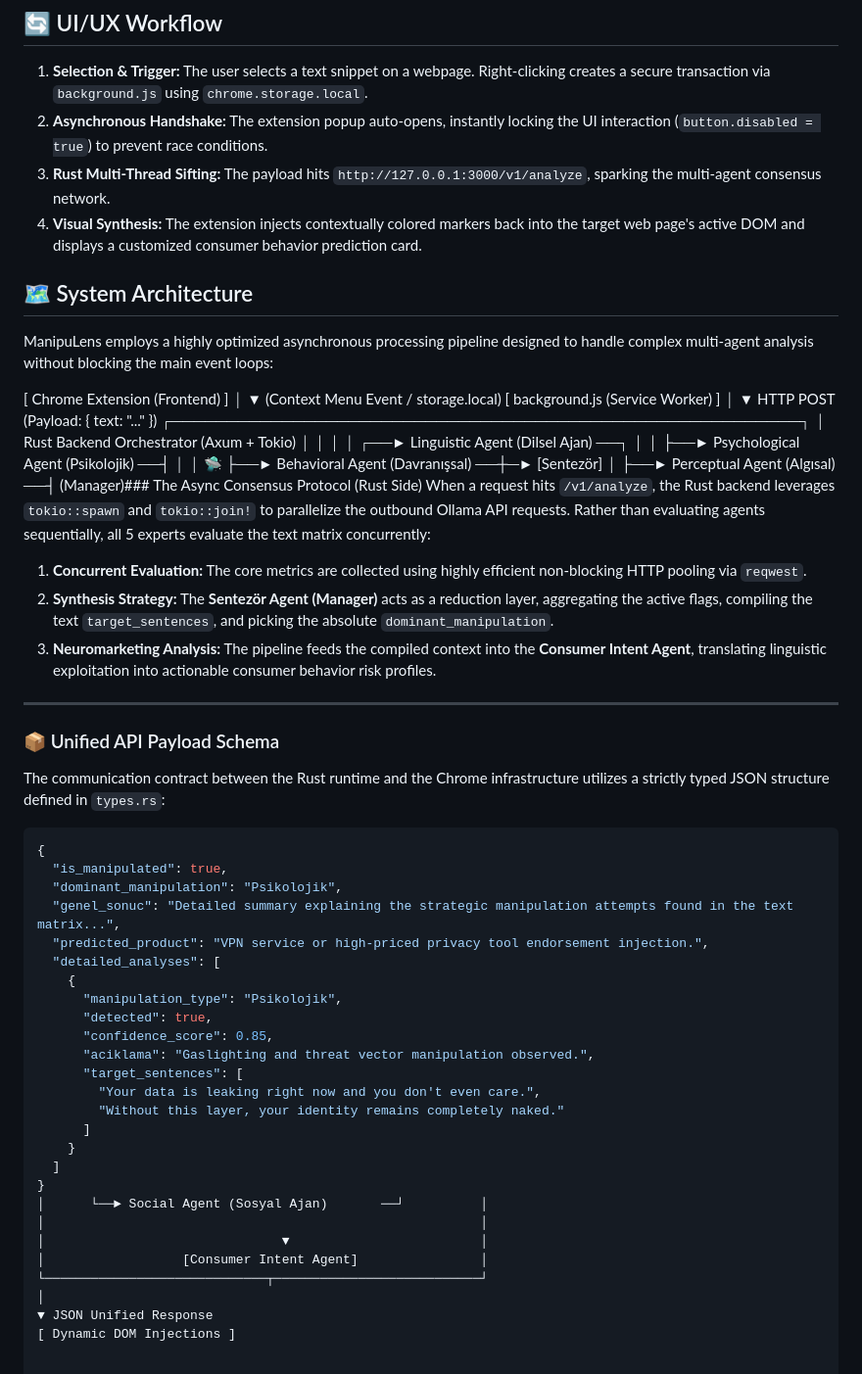
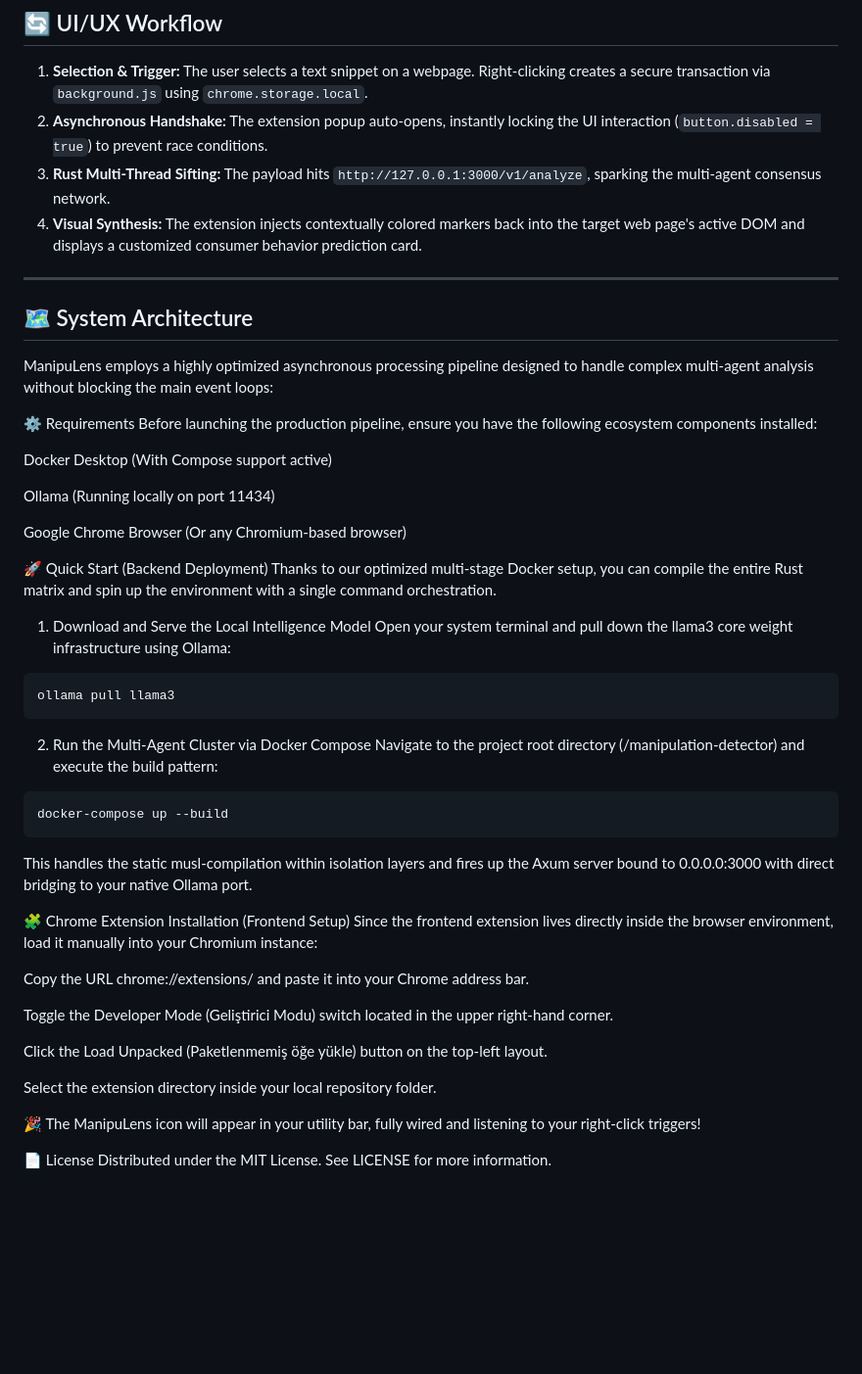
Before and after one commit to VisusVision/ManipuLens, a Markdown page: README.md, the part around one of its changes. Shown at 98% size. Rendered like a GitHub page; blank space fills up the shorter version.

````diff
--- a/README.md
+++ b/README.md
@@ -62,60 +56,47 @@ ManipuLens relies on a structured hierarchy of local generative agents to parse,
 3. **Rust Multi-Thread Sifting:** The payload hits `http://127.0.0.1:3000/v1/analyze`, sparking the multi-agent consensus network.
 4. **Visual Synthesis:** The extension injects contextually colored markers back into the target web page's active DOM and displays a customized consumer behavior prediction card.
 
+---
+
 ## 🗺️ System Architecture
 
 ManipuLens employs a highly optimized asynchronous processing pipeline designed to handle complex multi-agent analysis without blocking the main event loops:
 
+⚙️ Requirements
+Before launching the production pipeline, ensure you have the following ecosystem components installed:
 
-[ Chrome Extension (Frontend) ]
-│
-▼ (Context Menu Event / storage.local)
-[ background.js (Service Worker) ]
-│
-▼ HTTP POST (Payload: { text: "..." })
-┌─────────────────────────────────────────────────────────┐
-│ Rust Backend Orchestrator (Axum + Tokio)                │
-│                                                         │
-│      ┌──► Linguistic Agent (Dilsel Ajan)   ──┐          │
-│      ├──► Psychological Agent (Psikolojik) ──┤          │
-│  🛸  ├──► Behavioral Agent (Davranışsal)   ──┼─► [Sentezör]
-│      ├──► Perceptual Agent (Algısal)       ──┤  (Manager)### The Async Consensus Protocol (Rust Side)
-When a request hits `/v1/analyze`, the Rust backend leverages `tokio::spawn` and `tokio::join!` to parallelize the outbound Ollama API requests. Rather than evaluating agents sequentially, all 5 experts evaluate the text matrix concurrently:
+Docker Desktop (With Compose support active)
 
-1. **Concurrent Evaluation:** The core metrics are collected using highly efficient non-blocking HTTP pooling via `reqwest`.
-2. **Synthesis Strategy:** The **Sentezör Agent (Manager)** acts as a reduction layer, aggregating the active flags, compiling the text `target_sentences`, and picking the absolute `dominant_manipulation`.
-3. **Neuromarketing Analysis:** The pipeline feeds the compiled context into the **Consumer Intent Agent**, translating linguistic exploitation into actionable consumer behavior risk profiles.
+Ollama (Running locally on port 11434)
 
----
+Google Chrome Browser (Or any Chromium-based browser)
 
-### 📦 Unified API Payload Schema
+🚀 Quick Start (Backend Deployment)
+Thanks to our optimized multi-stage Docker setup, you can compile the entire Rust matrix and spin up the environment with a single command orchestration.
+1. Download and Serve the Local Intelligence Model
+Open your system terminal and pull down the llama3 core weight infrastructure using Ollama:
+```
+ollama pull llama3
+```
+2. Run the Multi-Agent Cluster via Docker Compose
+Navigate to the project root directory (/manipulation-detector) and execute the build pattern:
+```
+docker-compose up --build
+```
+This handles the static musl-compilation within isolation layers and fires up the Axum server bound to 0.0.0.0:3000 with direct bridging to your native Ollama port.
 
-The communication contract between the Rust runtime and the Chrome infrastructure utilizes a strictly typed JSON structure defined in `types.rs`:
+🧩 Chrome Extension Installation (Frontend Setup)
+Since the frontend extension lives directly inside the browser environment, load it manually into your Chromium instance:
 
-```json
-{
-  "is_manipulated": true,
-  "dominant_manipulation": "Psikolojik",
-  "genel_sonuc": "Detailed summary explaining the strategic manipulation attempts found in the text matrix...",
-  "predicted_product": "VPN service or high-priced privacy tool endorsement injection.",
-  "detailed_analyses": [
-    {
-      "manipulation_type": "Psikolojik",
-      "detected": true,
-      "confidence_score": 0.85,
-      "aciklama": "Gaslighting and threat vector manipulation observed.",
-      "target_sentences": [
-        "Your data is leaking right now and you don't even care.",
-        "Without this layer, your identity remains completely naked."
-      ]
-    }
-  ]
-}
-│      └──► Social Agent (Sosyal Ajan)       ──┘          │
-│                                                         │
-│                               ▼                         │
-│                  [Consumer Intent Agent]                │
-└─────────────────────────────┬───────────────────────────┘
-│
-▼ JSON Unified Response
-[ Dynamic DOM Injections ]
+Copy the URL chrome://extensions/ and paste it into your Chrome address bar.
+
+Toggle the Developer Mode (Geliştirici Modu) switch located in the upper right-hand corner.
+
+Click the Load Unpacked (Paketlenmemiş öğe yükle) button on the top-left layout.
+
+Select the extension directory inside your local repository folder.
+
+🎉 The ManipuLens icon will appear in your utility bar, fully wired and listening to your right-click triggers!
+
+📄 License
+Distributed under the MIT License. See LICENSE for more information.
````
Also changed, not shown: other parts of README.md (+8 -14 lines).
